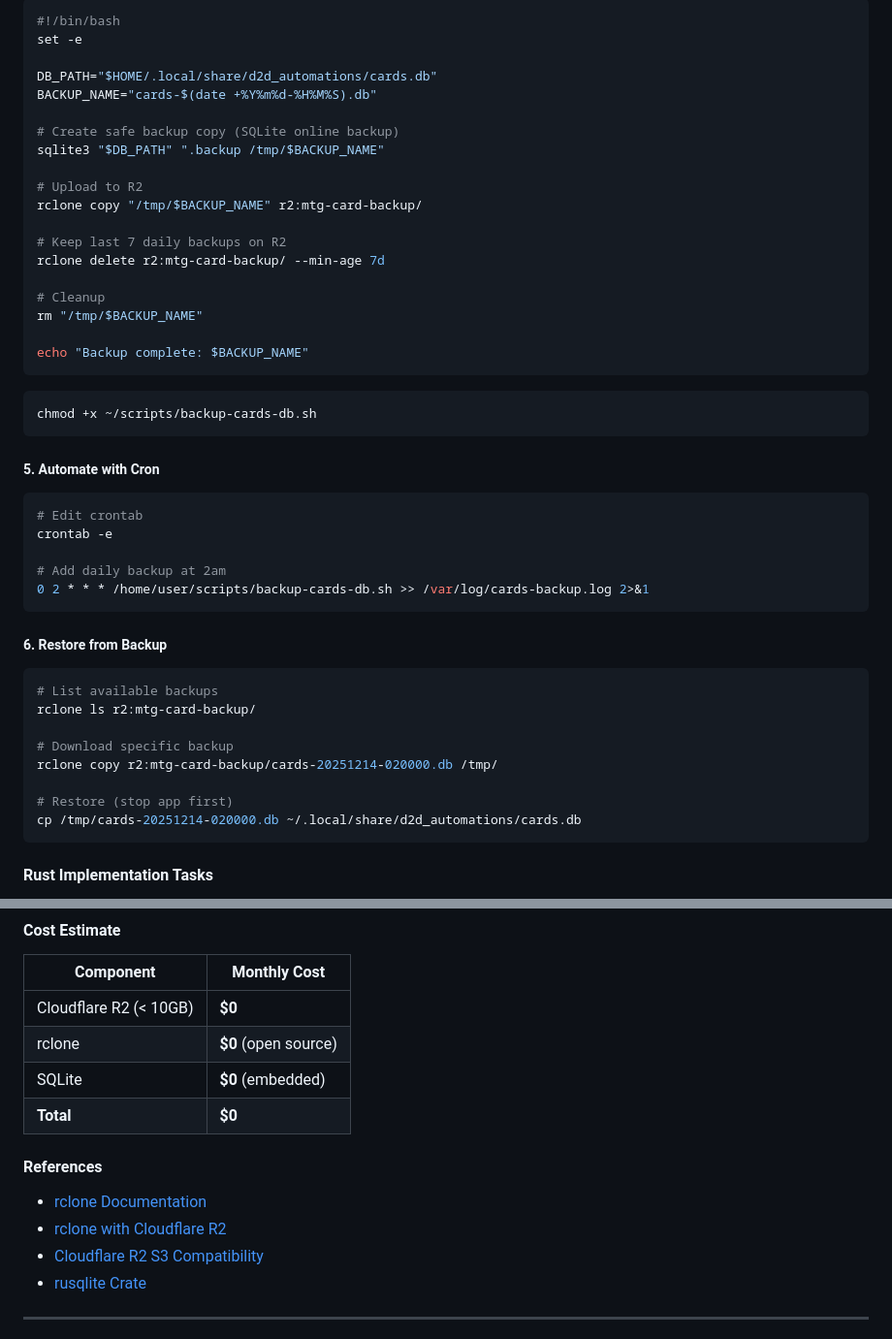
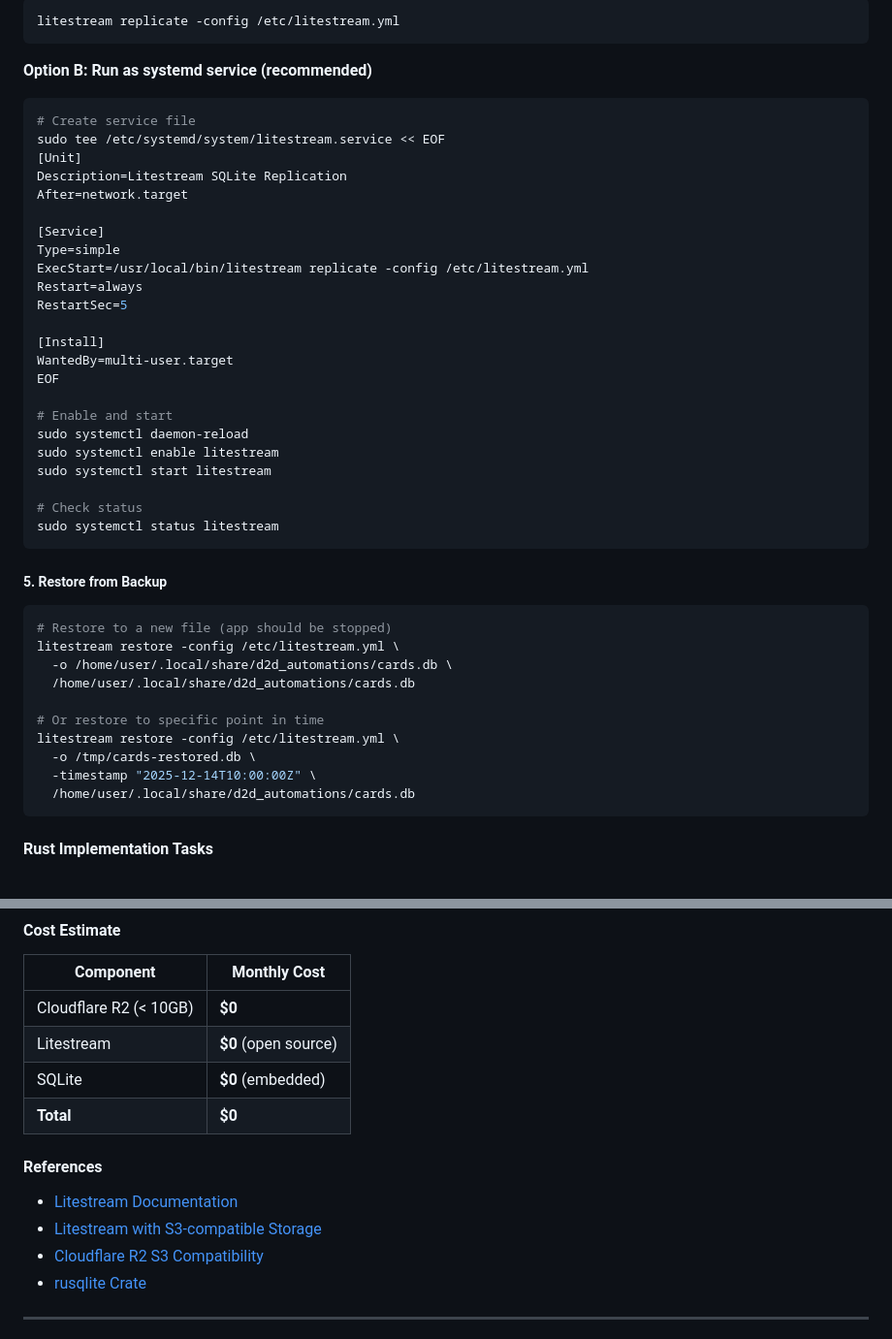
Before and after one commit to elheck/d2d_automations, a Markdown page: check_stock/FEATURE_REQUESTS.md, 2 parts joined by grey strips. Shown at 97% size. GitHub-like rendering.

````diff
--- a/check_stock/FEATURE_REQUESTS.md
+++ b/check_stock/FEATURE_REQUESTS.md
@@ -85,48 +87,46 @@ Create `~/scripts/backup-cards-db.sh`:
 ```bash
-#!/bin/bash
-set -e
-
-DB_PATH="$HOME/.local/share/d2d_automations/cards.db"
-BACKUP_NAME="cards-$(date +%Y%m%d-%H%M%S).db"
-
-# Create safe backup copy (SQLite online backup)
-sqlite3 "$DB_PATH" ".backup /tmp/$BACKUP_NAME"
-
-# Upload to R2
-rclone copy "/tmp/$BACKUP_NAME" r2:mtg-card-backup/
-
-# Keep last 7 daily backups on R2
-rclone delete r2:mtg-card-backup/ --min-age 7d
-
-# Cleanup
-rm "/tmp/$BACKUP_NAME"
-
-echo "Backup complete: $BACKUP_NAME"
+litestream replicate -config /etc/litestream.yml
 ```
 
+**Option B: Run as systemd service (recommended)**
 ```bash
-chmod +x ~/scripts/backup-cards-db.sh
+# Create service file
+sudo tee /etc/systemd/system/litestream.service << EOF
+[Unit]
+Description=Litestream SQLite Replication
+After=network.target
+
+[Service]
+Type=simple
+ExecStart=/usr/local/bin/litestream replicate -config /etc/litestream.yml
+Restart=always
+RestartSec=5
+
+[Install]
+WantedBy=multi-user.target
+EOF
+
+# Enable and start
+sudo systemctl daemon-reload
+sudo systemctl enable litestream
+sudo systemctl start litestream
+
+# Check status
+sudo systemctl status litestream
 ```
 
-##### 5. Automate with Cron
+##### 5. Restore from Backup
 ```bash
-# Edit crontab
-crontab -e
+# Restore to a new file (app should be stopped)
+litestream restore -config /etc/litestream.yml \
+  -o /home/user/.local/share/d2d_automations/cards.db \
+  /home/user/.local/share/d2d_automations/cards.db
 
-# Add daily backup at 2am
-0 2 * * * /home/user/scripts/backup-cards-db.sh >> /var/log/cards-backup.log 2>&1
-```
-
-##### 6. Restore from Backup
-```bash
-# List available backups
-rclone ls r2:mtg-card-backup/
-
-# Download specific backup
-rclone copy r2:mtg-card-backup/cards-20251214-020000.db /tmp/
-
-# Restore (stop app first)
-cp /tmp/cards-20251214-020000.db ~/.local/share/d2d_automations/cards.db
+# Or restore to specific point in time
+litestream restore -config /etc/litestream.yml \
+  -o /tmp/cards-restored.db \
+  -timestamp "2025-12-14T10:00:00Z" \
+  /home/user/.local/share/d2d_automations/cards.db
 ```
 
 #### Rust Implementation Tasks
@@ -160,14 +160,14 @@ cp /tmp/cards-20251214-020000.db ~/.local/share/d2d_automations/cards.db
 | Component | Monthly Cost |
 |-----------|--------------|
 | Cloudflare R2 (< 10GB) | **$0** |
-| rclone | **$0** (open source) |
+| Litestream | **$0** (open source) |
 | SQLite | **$0** (embedded) |
 | **Total** | **$0** |
 
 #### References
 
-- [rclone Documentation](https://rclone.org/docs/)
-- [rclone with Cloudflare R2](https://rclone.org/s3/#cloudflare-r2)
+- [Litestream Documentation](https://litestream.io/)
+- [Litestream with S3-compatible Storage](https://litestream.io/guides/s3/)
 - [Cloudflare R2 S3 Compatibility](https://developers.cloudflare.com/r2/api/s3/)
 - [rusqlite Crate](https://docs.rs/rusqlite/)
 
````
Also changed, not shown: other parts of check_stock/FEATURE_REQUESTS.md (+35 -33 lines).
